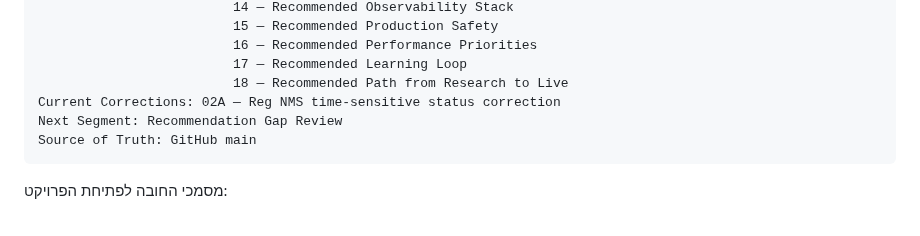
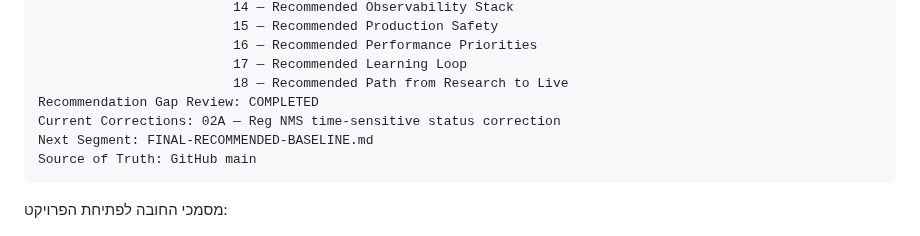
Before and after one commit to LirazShay/algo-course, a Markdown page: recommendations/00-INDEX.md, the part around one of its changes. Drawn GitHub-style.

Commit message:
Advance Recommendation Playbook to final baseline synthesis

````diff
--- a/recommendations/00-INDEX.md
+++ b/recommendations/00-INDEX.md
@@ -114,8 +114,9 @@ Completed Cross-Cutting: 01 — Recommended MVP
                          16 — Recommended Performance Priorities
                          17 — Recommended Learning Loop
                          18 — Recommended Path from Research to Live
+Recommendation Gap Review: COMPLETED
 Current Corrections: 02A — Reg NMS time-sensitive status correction
-Next Segment: Recommendation Gap Review
+Next Segment: FINAL-RECOMMENDED-BASELINE.md
 Source of Truth: GitHub main
 ```
 
````
Also changed, not shown: other parts of recommendations/00-INDEX.md (+2 -0 lines).
